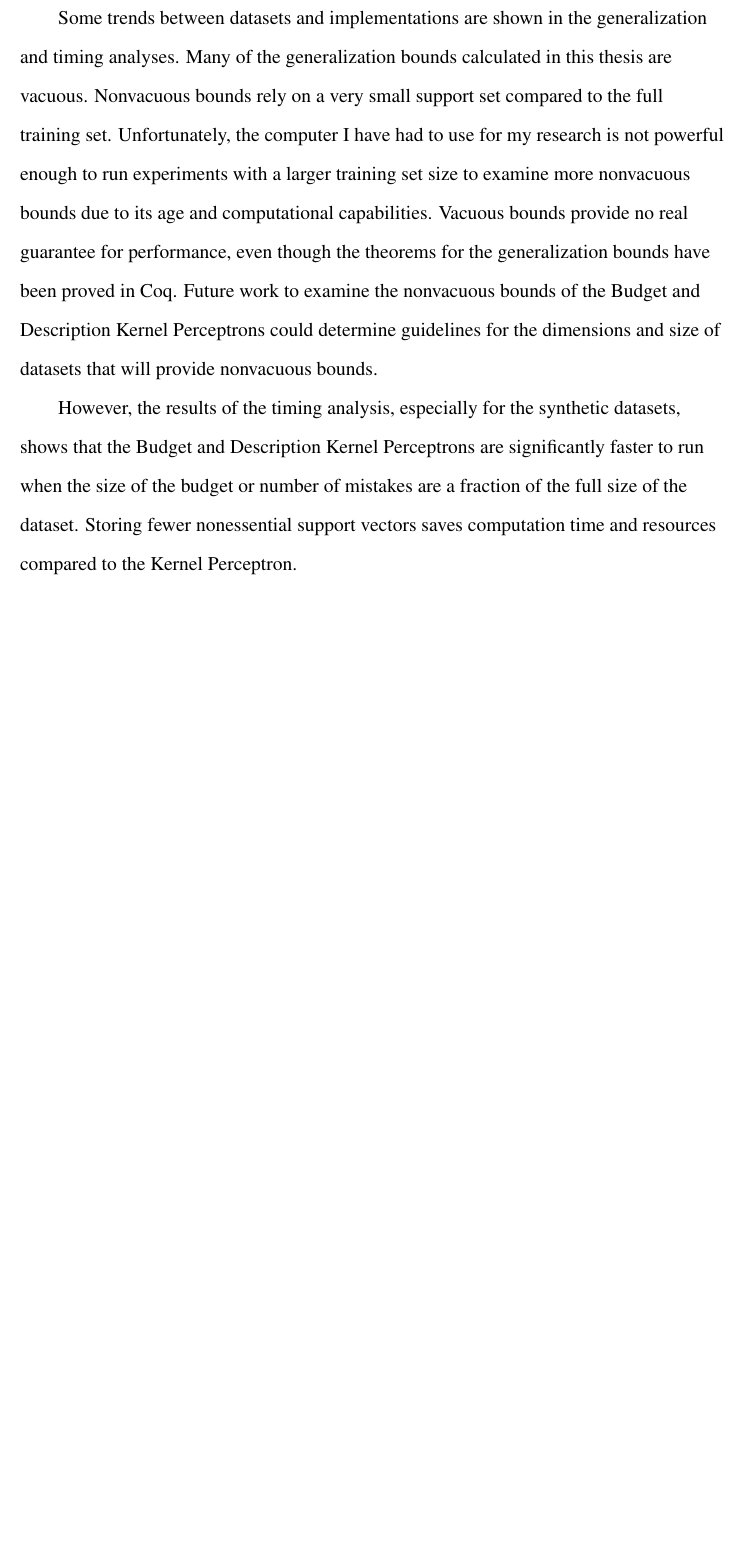
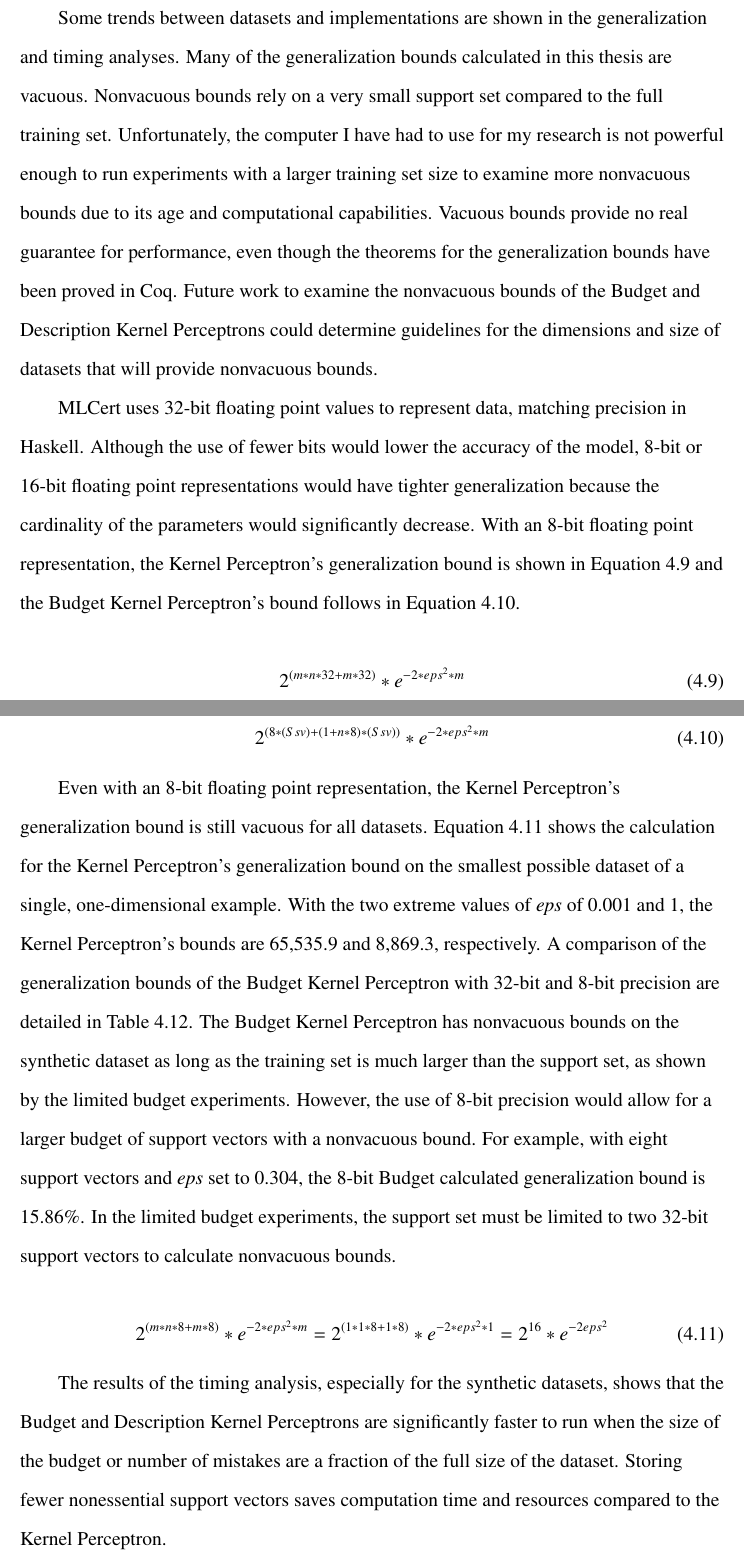
Before and after one commit to robinjanette/kpthesis, a LaTeX thesis (kpthesis.tex, which reads Results.tex): part of page 60 of 69 before the commit and two parts of pages 61 and 62 of 70 after it, the two joined at a grey line, cut so that both start at the same text, the shorter picture padded with empty space. Compiled offline with pdfLaTeX.

Commit message:
Last changes

```diff
--- a/Results.tex
+++ b/Results.tex
@@ -437,4 +437,18 @@ Mohri and Rostamizadeh do not directly give generalization bounds for the Kernel
 As with the bound by Mohri and Rostamizadeh, Cesa-Bianchi, Conconi, and Gentile define their bound in terms of minimizing $\hat{H}$ from the full set of hypotheses found during training. Again, our generalization bound cannot be directly compared to the above bound because we do not store past hypotheses. Additionally, as our implementations do not use the dual kernel, the kernelization and kernel space described in this paper do not directly correlate to our kernel and parameter spaces.
 \\These bounds do, however, show that generalization is an important performance metric, although the exact formulation may vary even for the same or similar algorithms. Our generalization bound calculations are simpler to calculate and rely on fewer variables.
 \\Some trends between datasets and implementations are shown in the generalization and timing analyses. Many of the generalization bounds calculated in this thesis are vacuous. Nonvacuous bounds rely on a very small support set compared to the full training set. Unfortunately, the computer I have had to use for my research is not powerful enough to run experiments with a larger training set size to examine more nonvacuous bounds due to its age and computational capabilities. Vacuous bounds provide no real guarantee for performance, even though the theorems for the generalization bounds have been proved in Coq. Future work to examine the nonvacuous bounds of the Budget and Description Kernel Perceptrons could determine guidelines for the dimensions and size of datasets that will provide nonvacuous bounds.
-\\However, the results of the timing analysis, especially for the synthetic datasets, shows that the Budget and Description Kernel Perceptrons are significantly faster to run when the size of the budget or number of mistakes are a fraction of the full size of the dataset. Storing fewer nonessential support vectors saves computation time and resources compared to the Kernel Perceptron.
+\\MLCert uses 32-bit floating point values to represent data, matching precision in Haskell. Although the use of fewer bits would lower the accuracy of the model, 8-bit or 16-bit floating point representations would have tighter generalization because the cardinality of the parameters would significantly decrease. With an 8-bit floating point representation, the Kernel Perceptron's generalization bound is shown in Equation \ref{KPBound8} and the Budget Kernel Perceptron's bound follows in Equation \ref{KPBBound8}.
+
+\begin{equation} \label{KPBound8}
+ 2^{(m*n*32 + m*32)} * e^{-2*eps^{2}*m}
+\end{equation}
+
+\begin{equation} \label{KPBBound8}
+ 2^{(8*(S sv) + (1 + n * 8)*(S sv))} * e^{-2*eps^{2}*m}
+\end{equation}
+
+Even with an 8-bit floating point representation, the Kernel Perceptron's generalization bound is still vacuous for all datasets. Equation \ref{KPBoundBad2} shows the calculation for the Kernel Perceptron's generalization bound on the smallest possible dataset of a single, one-dimensional example. With the two extreme values of $\mathit{eps}$ of 0.001 and 1, the Kernel Perceptron's bounds are 65,535.9 and 8,869.3, respectively. A comparison of the generalization bounds of the Budget Kernel Perceptron with 32-bit and 8-bit precision are detailed in Table \ref{tab:syntheticgencalc8}. The Budget Kernel Perceptron has nonvacuous bounds on the synthetic dataset as long as the training set is much larger than the support set, as shown by the limited budget experiments. However, the use of 8-bit precision would allow for a larger budget of support vectors with a nonvacuous bound. For example, with eight support vectors and $\mathit{eps}$ set to 0.304, the 8-bit Budget calculated generalization bound is 15.86\%. In the limited budget experiments, the support set must be limited to two 32-bit support vectors to calculate nonvacuous bounds.
+
+\begin{equation} \label{KPBoundBad2}
+ 2^{(m*n*8 + m*8)} * e^{-2*eps^{2}*m} = 2^{(1*1*8 + 1*8)} * e^{-2*eps^{2}*1} = 2^{16}*e^{-2eps^{2}}
+\end{equation}
@@ -441,3 +470,6 @@ As with the bound by Mohri and Rostamizadeh, Cesa-Bianchi, Conconi, and Gentile
+\end{table}
+
+The results of the timing analysis, especially for the synthetic datasets, shows that the Budget and Description Kernel Perceptrons are significantly faster to run when the size of the budget or number of mistakes are a fraction of the full size of the dataset. Storing fewer nonessential support vectors saves computation time and resources compared to the Kernel Perceptron.
 \\Timing results with the Budget Python implementations also demonstrate that the Haskell implementations have slightly faster run times than Python implementations, even the Python implementation which was optimized using Numpy functions and data structures. While Haskell is not often used for machine learning, it has been demonstrated to be viable for running machine learning algorithms.
 \\The Sonar dataset highlights that the Budget and Description Kernel Perceptrons rely on the either a small number of necessary support vectors or a small number of mistakes compared to the size of the training set. In cases where neither of these assumptions is true, the Budget and Description Kernel Perceptrons will have worse accuracy compared to the Kernel Perceptron. The Kernel Perceptron works best for datasets with a high number of necessary support vectors of many mistakes compared to the size of the training set. Because of this, the Budget and Description Kernel Perceptrons are not always improvements on the performance of the Kernel Perceptron.
 \\Finally, the Iris dataset validates that the Kernel Perceptron variants can perform well on a real-world dataset. Because few misclassifications are necessary to produce a hyperplane with perfect accuracy, all variants of the Kernel Perceptron had high performance on the Iris dataset. Overall, these results show that the variants of the Kernel Perceptron can perform well on real and synthetic data.
--- a/kpthesis.tex
+++ b/kpthesis.tex
@@ -52,7 +52,7 @@
 \title     {Formalized Generalization Bounds for Perceptron-Like Algorithms}
 \author    {Robin J.}{Kelby}
 
-\advisor   {Gordon Stewart}{Assistant Professor of Electrical Engineering and Technology}
+\advisor   {Gordon Stewart}{Assistant Professor of Electrical Engineering and Computer Science}
 \dean      {Mei Wei}{Dean, Russ College of Engineering and Technology}
 
 \program   {Computer Science}
```
Also changed, not shown: kpthesis.pdf, Results.tex (43 more changed lines).
